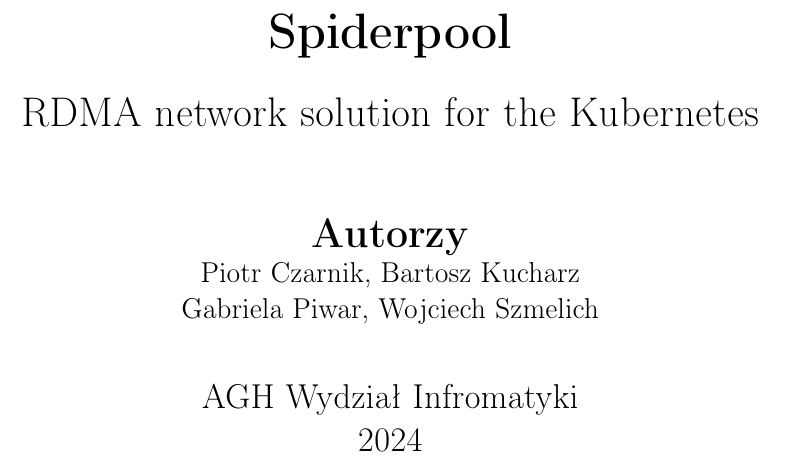
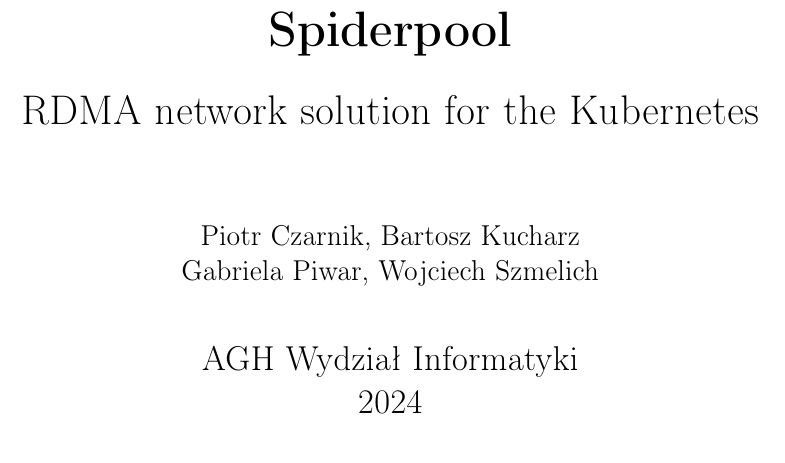
Before and after one commit to gpiwar/suu_spiderpool_project, a LaTeX document (raport_spiderpool.tex): part of page 1 of 4, cut so that both start at the same text. Compiled offline with pdfLaTeX.

Commit message:
[Docs] Fix spelling mistake, remove verbose authors sections

```diff
--- a/raport_spiderpool.tex
+++ b/raport_spiderpool.tex
@@ -19,14 +19,13 @@
 
 \vspace{1.5cm}
 
-\textbf{Autorzy}
 \large
-\\Piotr Czarnik, Bartosz Kucharz
+Piotr Czarnik, Bartosz Kucharz
 \\Gabriela Piwar, Wojciech Szmelich
 
 \vspace{0.8cm}
 \Large
-AGH Wydział Infromatyki\\
+AGH Wydział Informatyki\\
 2024
 \end{center}
 \end{titlepage}
```
